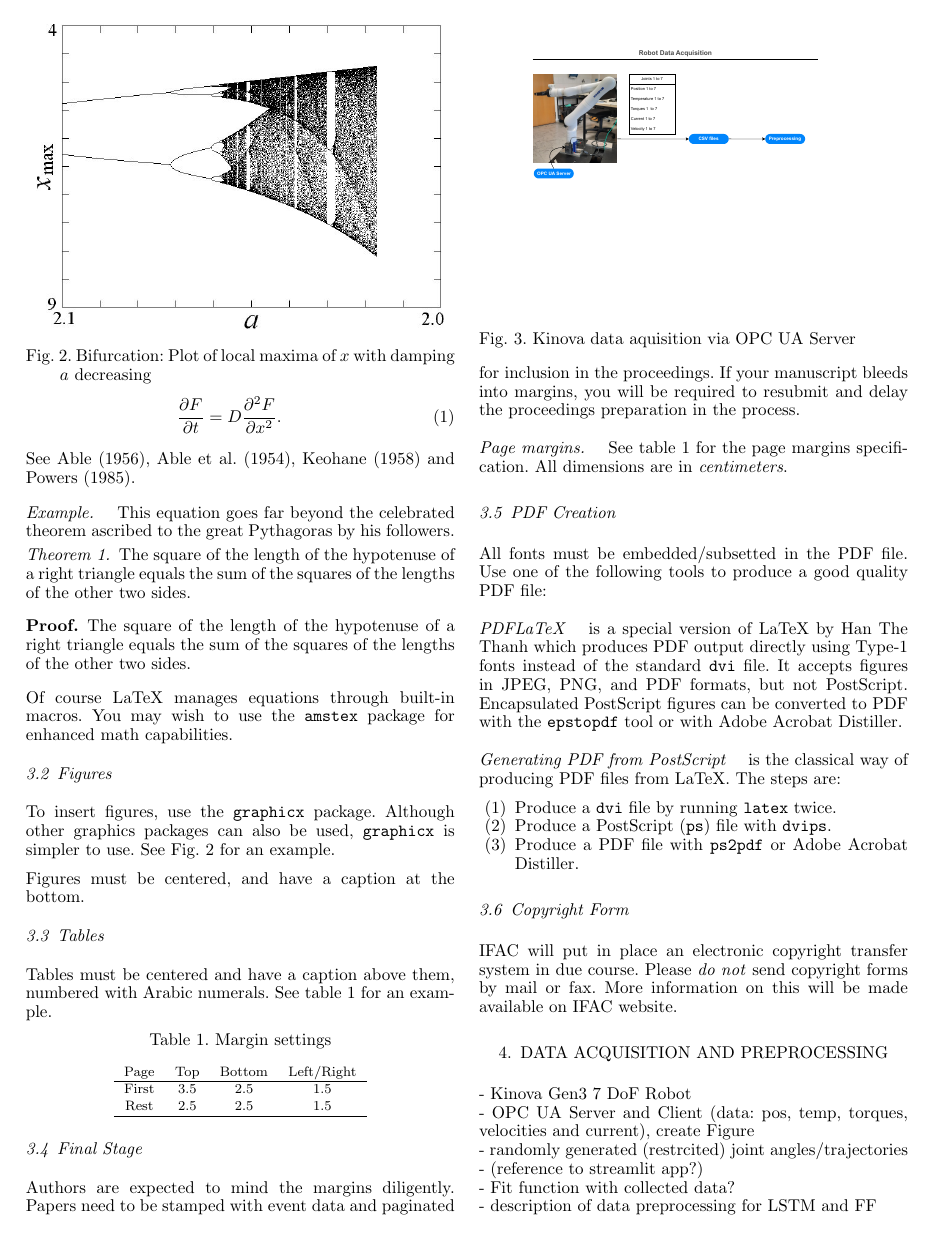
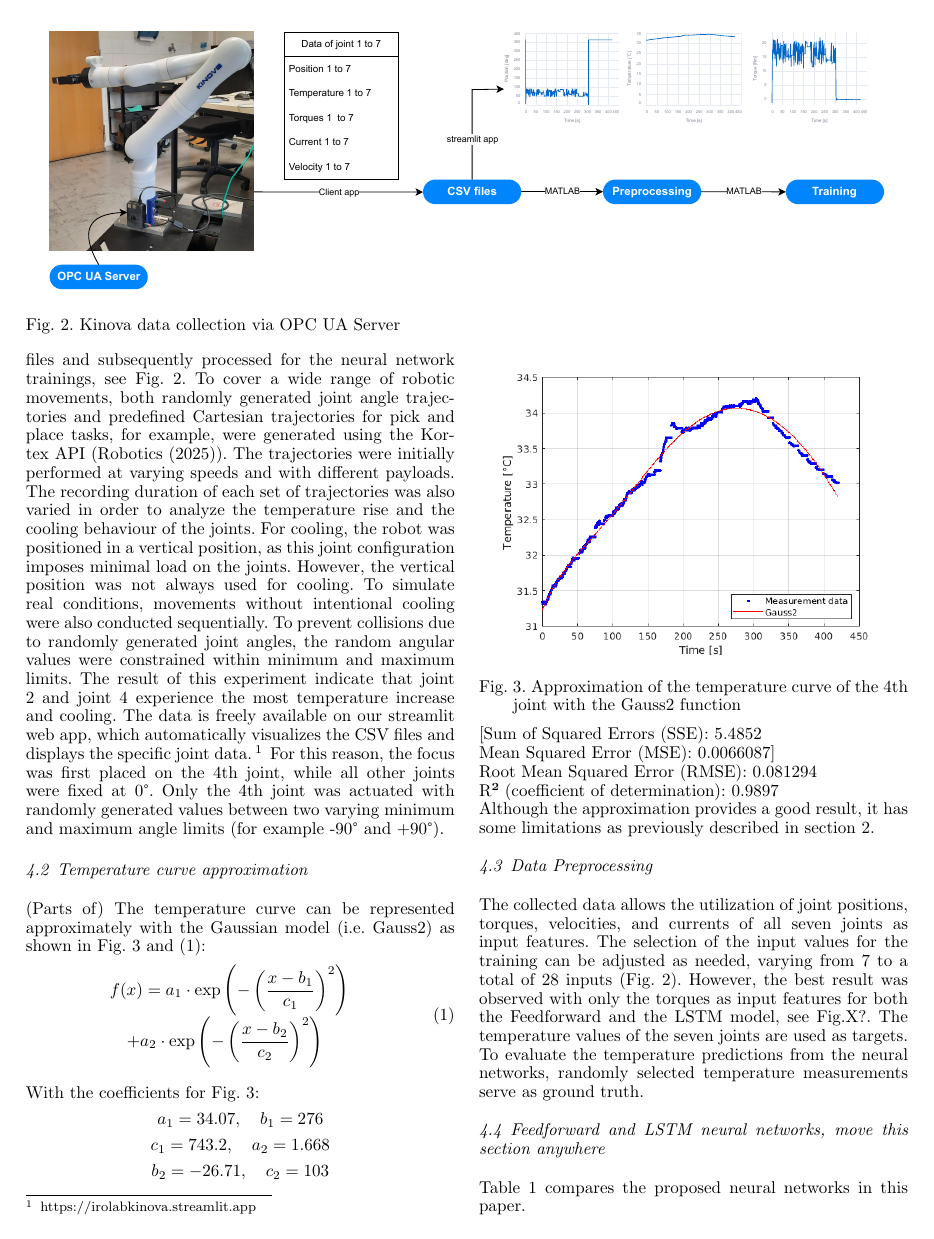
Before and after one commit to TKL01/IFAC-2025-Draft, a LaTeX document (ifacconf.tex): page 3 of 7 before the commit and page 3 of 6 after it. Compiled offline with pdfLaTeX.

Commit message:
merged tex and bib, need fix for table and figs

```diff
--- a/ifacconf.tex
+++ b/ifacconf.tex
@@ -8,6 +8,7 @@
 \usepackage{graphicx}      % include this line if your document contains figures
 \usepackage{natbib}        % required for bibliography
 \usepackage{subcaption}
+\usepackage{url}
 %===============================================================================
 \begin{document}
 \begin{frontmatter}
@@ -77,5 +78,7 @@ Contributions mentioned thus far are mostly model-driven. They fit  with specifi
 
 \section{Data-driven prediction of  thermal joint states}
 
-For submission guidelines, follow instructions on paper submission
-system as well as the event website.
+\begin{figure*}
+  \begin{center}
+    \includegraphics[width=\textwidth]{pictures/DataAquisition.drawio.pdf}
+    \caption{Kinova data collection via OPC UA Server}
@@ -84,61 +94,50 @@ Note that the $8^{\mathrm{th}}$ IFAC Symposium on Mechatronic Systems and $11^{\
+Positions, temperatures, torques, velocities and currents of each of the seven joints are stored, via a client application, as parameters in CSV files and subsequently processed for the neural network trainings, see Fig.~\ref{fig:DataAquisition}.
+To cover a wide range of robotic movements, both randomly generated joint angle trajectories and predefined Cartesian trajectories for pick and place tasks, for example, were generated using the Kortex API (\cite{kortexAPI}).
+The trajectories were initially performed at varying speeds and with different payloads. The recording duration of each set of trajectories was also varied in order to analyze the temperature rise and the cooling behaviour of the joints.
+For cooling, the robot was positioned in a vertical position, as this joint configuration imposes minimal load on the joints. However, the vertical position was not always used for cooling. To simulate real conditions, movements without intentional cooling were also conducted sequentially.
+To prevent collisions due to randomly generated joint angles, the random angular values were constrained within minimum and maximum limits.
+The result of this experiment indicate that joint 2 and joint 4 experience the most temperature increase and cooling. The data is freely available on our streamlit web app,
+which automatically visualizes the CSV files and displays the specific joint data.\footnote{https://irolabkinova.streamlit.app}
+For this reason, the focus was first placed on the 4th joint, while all other joints were fixed at 0°. Only the 4th joint was actuated with randomly generated values between two varying minimum and maximum angle limits (for example -90° and +90°).
 
-\subsection{Equations}
+\subsection{Temperature curve approximation}
+(Parts of) The temperature curve can be represented approximately with the Gaussian model (i.e. Gauss2) as shown in Fig.~\ref{fig:Gauss2_legend} and (\ref{eq:gauss2}):
+%fit function temperature with 2_KinovaLog_300_120_45_90_weight_API.csv (should take another example to compare)
+\begin{equation} \label{eq:gauss2}
+  \begin{array}{l}
+  f(x) = a_1 \cdot \exp\left( -\left( \frac{x - b_1}{c_1} \right)^2 \right) \\
+  \quad + a_2 \cdot \exp\left( -\left( \frac{x - b_2}{c_2} \right)^2 \right)
+  \end{array}
+  \end{equation}
+With the coefficients for Fig.~\ref{fig:Gauss2_legend}:
+\[
+a_1 = 34.07, \quad b_1 = 276
+\]
 
-Some words might be appropriate describing equation~(\ref{eq:sample}), if
-we had but time and space enough.
+\[
+c_1 = 743.2, \quad a_2 = 1.668
+\]
 
-\begin{equation} \label{eq:sample}
-{{\partial F}\over {\partial t}} = D{{\partial^2 F}\over {\partial x^2}}.
-\end{equation}
+\[
+b_2 = -26.71, \quad c_2 = 103
+\]
 
-See \cite{Abl:56}, \cite{AbTaRu:54}, \cite{Keo:58} and \cite{Pow:85}.
-
-\subsubsection{Example.} This equation goes far beyond the
-celebrated theorem ascribed to the great Pythagoras by his followers.
-
-\begin{thm}   % use the thm environment for theorems
-The square of the length of the hypotenuse of a right triangle equals
-the sum of the squares of the lengths of the other two sides.
-\end{thm}
-
-\begin{pf}    % and the pf environment for proofs
-The square of the length of the hypotenuse of a right triangle equals the sum of the squares
-of the lengths of the other two sides.
-\end{pf}
-
-%% There are a number of predefined theorem-like environments in
-%% ifacconf.cls:
-%%
-%% \begin{thm} ... \end{thm}            % Theorem
-%% \begin{lem} ... \end{lem}            % Lemma
-%% \begin{claim} ... \end{claim}        % Claim
-%% \begin{conj} ... \end{conj}          % Conjecture
-%% \begin{cor} ... \end{cor}            % Corollary
-%% \begin{fact} ... \end{fact}          % Fact
-%% \begin{hypo} ... \end{hypo}          % Hypothesis
-%% \begin{prop} ... \end{prop}          % Proposition
-%% \begin{crit} ... \end{crit}          % Criterion
-
-Of course LaTeX manages equations through built-in macros. You may
-wish to use the \texttt{amstex} package for enhanced math
-capabilities.
-
-\subsection{Figures}
-
-To insert figures, use the \texttt{graphicx} package. Although other
-graphics packages can also be used, \texttt{graphicx} is simpler to
-use. See  Fig.~\ref{fig:bifurcation} for an example.
-
-\begin{figure}
+\begin{figure}[t]
   \begin{center}
-\includegraphics[width=8.4cm]{bifurcation}    % The printed column width is 8.4 cm.
-\caption{Bifurcation: Plot of local maxima of $x$ with damping $a$ decreasing}
-\label{fig:bifurcation}
+  \includegraphics[width=8.4cm]{pictures/Gauss2_legend.png}    % The printed column width is 8.4 cm.
+  \caption{Approximation of the temperature curve of the 4th joint with the Gauss2 function}
+  \label{fig:Gauss2_legend}
   \end{center}
 \end{figure}
+[Sum of Squared Errors (SSE): 5.4852\\
+Mean Squared Error (MSE): 0.0066087]\\
+Root Mean Squared Error (RMSE): 0.081294\\
+R² (coefficient of determination): 0.9897\\
+Although the approximation provides a good result, it has some limitations as previously described in section \ref{chap:relatedworks}.
 
-Figures must be centered, and have a caption at the bottom.
+\subsection{Data Preprocessing}
+The collected data allows the utilization of joint positions, torques, velocities, and currents of all seven joints as input features.
+The selection of the input values for the training can be adjusted as needed, varying from 7 to a total of 28 inputs (Fig.~\ref{fig:DataAquisition}). However, the best result was observed with only the torques as input features for both the Feedforward and the LSTM model, see Fig.X?. The temperature values of the seven joints are used as targets.
+To evaluate the temperature predictions from the neural networks, randomly selected temperature measurements serve as ground truth.
 
-\subsection{Tables}
-Tables must be centered and have a caption above them, numbered with
-Arabic numerals. See table~\ref{tb:margins} for an example.
+\subsection{Feedforward and LSTM neural networks, move this section anywhere}
@@ -145,3 +167,23 @@ Arabic numerals. See table~\ref{tb:margins} for an example.
+  \item The structure of FNNs is simple and can be trained with lower computational power and in a shorter time compared to LSTMs, which consists of more complex structures (gates). LSTMs store and update past information.
+  \item Joint temperatures change due to continous load, movement and position. This can be detected by LSTMs, since they were specifically desinged for time series. FNNs are more suitable for regression problems on static data points, similar to the approximation of the temperature curve (see Fig.~\ref{fig:Gauss2_legend})
+\end{itemize}
+% \begin{table}[hb]
+%   \begin{center}
+%   \caption{Comparison of Feedforward and LSTM Networks}\label{tb:FFLSTM}
+%   \begin{tabular}{lcc}
+%   \textbf{Feature} & \textbf{Feedforward} & \textbf{LSTM} \\
+%   \hline
+%   Handles Sequential Data & No & Yes \\
+%   Captures Temporal Dependencies & No & Yes \\
+%   Computational Complexity & Lower & Higher \\
+%   Training Time & Faster & Slower \\
+%   Memory Requirements & Lower & Higher \\
+%   Suitable for Static Inputs & Yes & No \\
+%   Suitable for Time-Series Data & No & Yes \\
+%   \hline
+%   \end{tabular}
+%   \end{center}
+% \end{table}
 
 \begin{table}[hb]
   \begin{center}
@@ -153,56 +195,7 @@ Rest & 2.5 & 2.5 & 1.5 \\ \hline
   \end{tabular}
   \end{center}
   \end{table}
-
-\subsection{Final Stage}
-
-Authors are expected to mind the margins diligently.  Papers need to
-be stamped with event data and paginated for inclusion in the
-proceedings. If your manuscript bleeds into margins, you will be
-required to resubmit and delay the proceedings preparation in the
-process.
-
-\subsubsection{Page margins.} See table~\ref{tb:margins} for the
-page margins specification. All dimensions are in \emph{centimeters}.
+\subsection{Figures}
 
 
-\subsection{PDF Creation}
 
-All fonts must be embedded/subsetted in the PDF file. Use one of the
-following tools to produce a good quality PDF file:
-
-\subsubsection{PDFLaTeX} is a special version of LaTeX by Han The
-Thanh which produces PDF output directly using Type-1 fonts instead of
-the standard \texttt{dvi} file. It accepts figures in JPEG, PNG, and PDF
-formats, but not PostScript. Encapsulated PostScript figures can be
-converted to PDF with the \texttt{epstopdf} tool or with Adobe Acrobat
-Distiller.
-
-\subsubsection{Generating PDF from PostScript} is the classical way of
-producing PDF files from LaTeX. The steps are:
-
-\begin{enumerate}
-  \item Produce a \texttt{dvi} file by running \texttt{latex} twice.
-  \item Produce a PostScript (\texttt{ps}) file with \texttt{dvips}.
-  \item Produce a PDF file with \texttt{ps2pdf} or Adobe Acrobat
-  Distiller.
-\end{enumerate}
-
-\subsection{Copyright Form}
-
-IFAC will put in place an electronic copyright transfer system in due
-course. Please \emph{do not} send copyright forms by mail or fax. More
-information on this will be made available on IFAC website.
-
-\section{Data Acquisition and Preprocessing}
-- Kinova Gen3 7 DoF Robot \\
-- OPC UA Server and Client (data: pos, temp, torques, velocities and current), create Figure\\
-- randomly generated (restrcited) joint angles/trajectories \\
-- (reference to streamlit app?)\\
-- Fit function with collected data? \\
-- description of data preprocessing for LSTM and FF
-
-\begin{figure}
-  \begin{center}
-  \includegraphics[width=8.4cm]{pictures/DataAquisition.pdf}    % The printed column width is 8.4 cm.
-  \caption{Kinova data aquisition via OPC UA Server}
```
Also changed, not shown: ifacconf.bib (+22 -23 lines), ifacconf.bbl, ifacconf.pdf, ifacconf.tex (151 more changed lines), 6 other files. Lines whose indentation alone changed are shown as unchanged.
